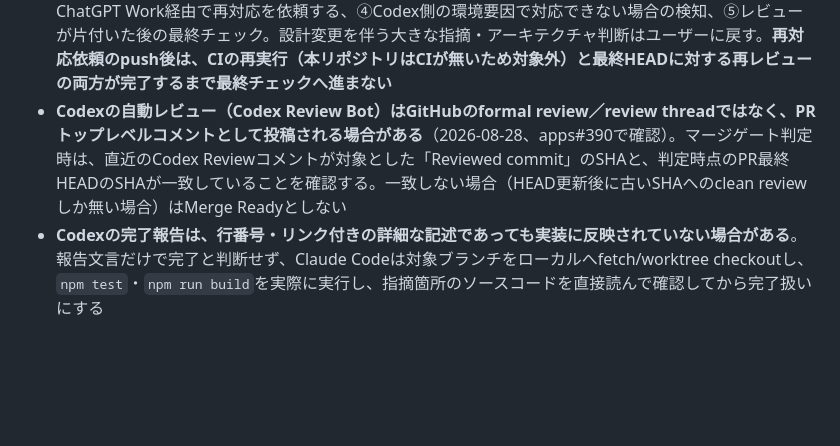
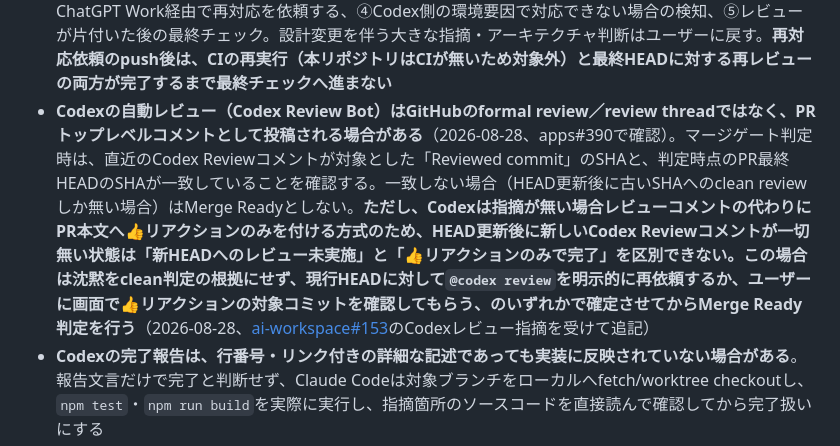
Before and after one commit to kumacha666/apps, a Markdown page: CLAUDE.md, the part around the change. Rendered like a GitHub page; blank space fills up the shorter version.

Commit message:
Preserve a merge path for clean Codex reviews (mirror ai-workspace#153 fix)

```diff
--- a/CLAUDE.md
+++ b/CLAUDE.md
@@ -82,7 +82,7 @@
 - **PR作成後、テスト・ビルド・必要なUI検証の結果は最終HEADのSHAと対応付けてPR本文またはコメントに記録する**（本リポジトリはGitHub Actions等のCIが無く、これが無いと「最終HEADのテスト結果を確認する」というマージゲートの手順自体が検証できない）
 - PR作成後の自動レビュー指摘のうち**軽微なもの**は、Codex自身の修正提案機能とユーザーの確認・適用で一次対応する。設計変更・アーキテクチャ判断が要る指摘はユーザーが適用ボタンを押さずClaude Codeへ相談する。修正pushへの再レビュー（自動で再トリガーされない場合は`@codex review`を依頼）が完了してから最終チェックに進む
 - **既存PRのレビュー再トリガー（`@codex review`）はPRコメントで直接行える**（新規タスクの割り当てとは異なりChatGPT Workの中継は不要）。**ただしコードの修正を伴う依頼（`@codex address that feedback`等）はPRコメント経由では行わない**：Codex側のサンドボックスにgit remote・GitHub認証が無くpushできないことが繰り返し確認されており、依頼のたびに失敗して手戻り・トークン消費が発生する。修正が必要な場合は、Claude Codeが新しい実装指示文を作りChatGPT Workの新規セッションで正式なCodexタスクとして依頼する。Claude CodeがCodexのPRに関与するのは、①軽微な指摘そのものへの一次対応（ユーザーの確認・適用）には関与しない、②レビューコメントを伴わない通常のCI失敗、③設計判断を要しない実装上の重大な不具合（correctnessバグ等）はClaude Codeが新しい実装指示文を作りChatGPT Work経由で再対応を依頼する、④Codex側の環境要因で対応できない場合の検知、⑤レビューが片付いた後の最終チェック。設計変更を伴う大きな指摘・アーキテクチャ判断はユーザーに戻す。**再対応依頼のpush後は、CIの再実行（本リポジトリはCIが無いため対象外）と最終HEADに対する再レビューの両方が完了するまで最終チェックへ進まない**
-- **Codexの自動レビュー（Codex Review Bot）はGitHubのformal review／review threadではなく、PRトップレベルコメントとして投稿される場合がある**（2026-08-28、apps#390で確認）。マージゲート判定時は、直近のCodex Reviewコメントが対象とした「Reviewed commit」のSHAと、判定時点のPR最終HEADのSHAが一致していることを確認する。一致しない場合（HEAD更新後に古いSHAへのclean reviewしか無い場合）はMerge Readyとしない
+- **Codexの自動レビュー（Codex Review Bot）はGitHubのformal review／review threadではなく、PRトップレベルコメントとして投稿される場合がある**（2026-08-28、apps#390で確認）。マージゲート判定時は、直近のCodex Reviewコメントが対象とした「Reviewed commit」のSHAと、判定時点のPR最終HEADのSHAが一致していることを確認する。一致しない場合（HEAD更新後に古いSHAへのclean reviewしか無い場合）はMerge Readyとしない。**ただし、Codexは指摘が無い場合レビューコメントの代わりにPR本文へ👍リアクションのみを付ける方式のため、HEAD更新後に新しいCodex Reviewコメントが一切無い状態は「新HEADへのレビュー未実施」と「👍リアクションのみで完了」を区別できない。この場合は沈黙をclean判定の根拠にせず、現行HEADに対して`@codex review`を明示的に再依頼するか、ユーザーに画面で👍リアクションの対象コミットを確認してもらう、のいずれかで確定させてからMerge Ready判定を行う**（2026-08-28、[ai-workspace#153](https://github.com/kumacha666/ai-workspace/pull/153)のCodexレビュー指摘を受けて追記）
 - **Codexの完了報告は、行番号・リンク付きの詳細な記述であっても実装に反映されていない場合がある**。報告文言だけで完了と判断せず、Claude Codeは対象ブランチをローカルへfetch/worktree checkoutし、`npm test`・`npm run build`を実際に実行し、指摘箇所のソースコードを直接読んで確認してから完了扱いにする
 - **レビュースレッドはCodexが指摘に対応しても自動では解決済みにならない**。Claude Codeが実コード照合で解消を確認した上で`resolve_thread`する
 - **ビルド成果物をコミットするアプリでは、テスト・ビルドの合否だけでなく成果物自体の差分（サイズ・内容）も確認する**。`.env`等の秘密情報が無い実行環境での`npm run deploy`実行は、既存の正しいビルド成果物を劣化ビルドで上書きしうる
```
